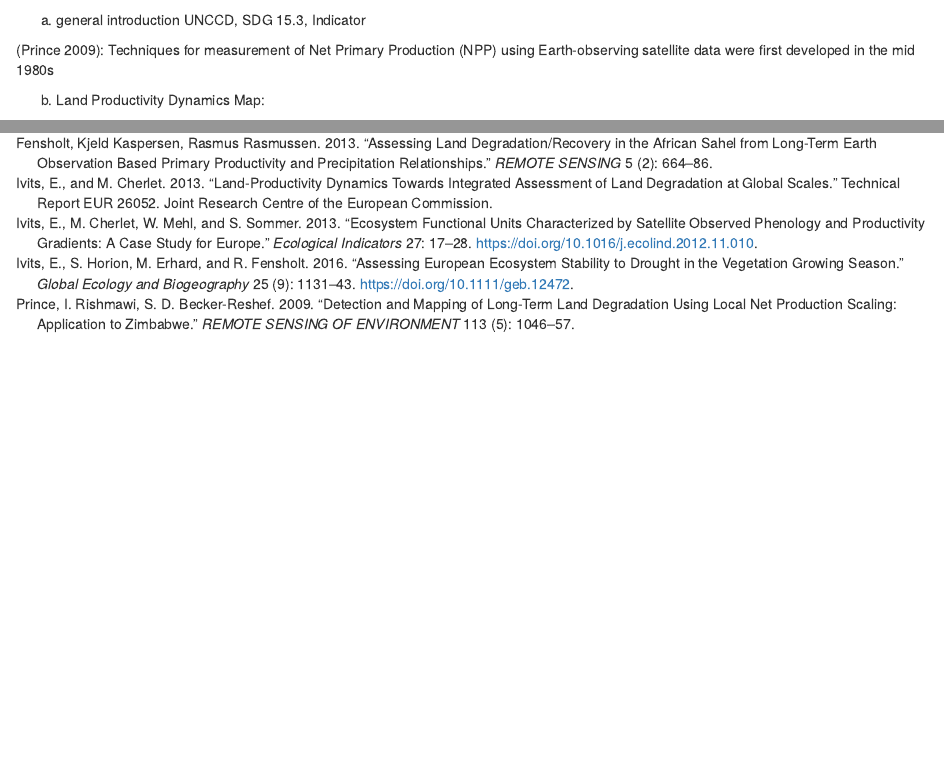
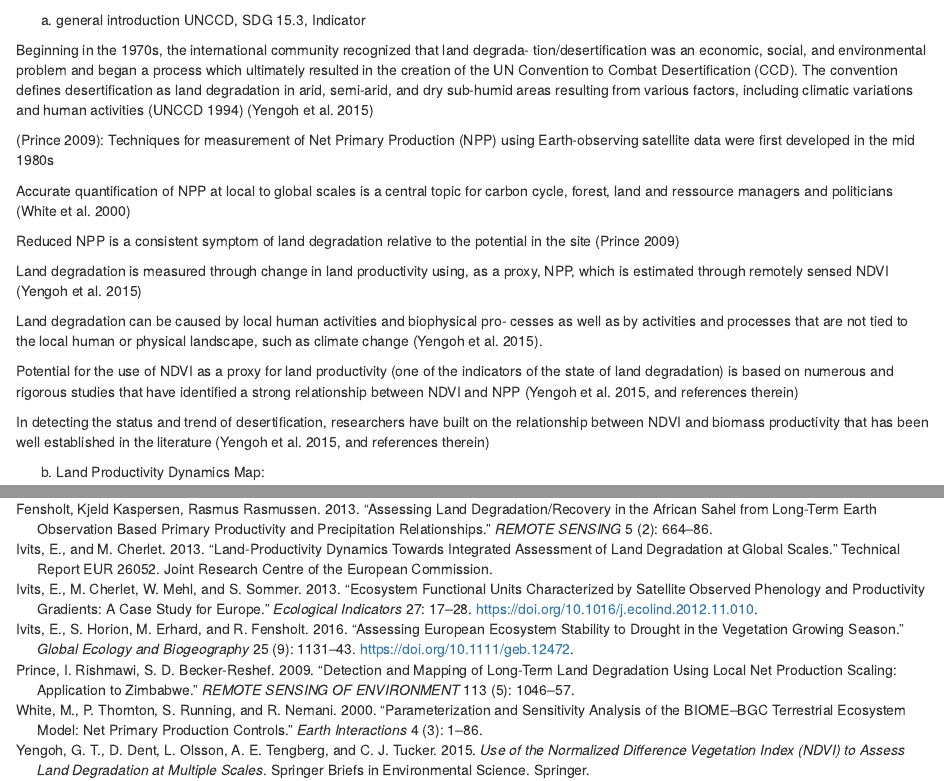
Before and after one commit to xavi-rp/LPD, an R Markdown document (ATBD/LPD_ATBD_v1.Rmd): the page in a window 1100 px wide, from 420 px down, and a second part further down, joined at a grey line. Rendered offline with R 4.5, knitr and Pandoc, with nearby package versions; drawn as R Markdown's standard HTML page in place of the format the file asks for; some code elsewhere in the file could not run offline.

Commit message:
atbd: notes for the intro

```diff
--- a/ATBD/LPD_ATBD_v1.Rmd
+++ b/ATBD/LPD_ATBD_v1.Rmd
@@ -95,7 +95,21 @@ tb1 <- table_num(name = "t1", caption = "bla bla bla")
 a) general introduction
 UNCCD, SDG 15.3, Indicator
 
+Beginning in the 1970s, the international community recognized that land degrada- tion/desertification was an economic, social, and environmental problem and began a process which ultimately resulted in the creation of the UN Convention to Combat Desertification (CCD). The convention defines desertification as land degradation in arid, semi-arid, and dry sub-humid areas resulting from various factors, including climatic variations and human activities (UNCCD 1994) [@Yengoh_2015]
+
 [@Prince_2009]: Techniques for measurement of Net Primary Production (NPP) using Earth-observing satellite data were first developed in the mid 1980s
+
+Accurate quantification of NPP at local to global scales is a central topic for carbon cycle, forest, land and ressource managers and politicians [@white_2000]
+
+Reduced NPP is a consistent symptom of land degradation relative to the potential in the site [@Prince_2009]
+
+Land degradation is measured through change in land productivity using, as a proxy, NPP, which is estimated through remotely sensed NDVI [@Yengoh_2015]
+
+Land degradation can be caused by local human activities and biophysical pro- cesses as well as by activities and processes that are not tied to the local human or physical landscape, such as climate change [@Yengoh_2015].
+
+Potential for the use of NDVI as a proxy for land productivity (one of the indicators of the state of land degradation) is based on numerous and rigorous studies that have identified a strong relationship between NDVI and NPP  [@Yengoh_2015, and references therein]
+
+In detecting the status and trend of desertification, researchers have built on the relationship between NDVI and biomass productivity that has been well established in the literature [@Yengoh_2015, and references therein]
 
 
 b) Land Productivity Dynamics Map:
--- a/ATBD/lpd_biblio.bib
+++ b/ATBD/lpd_biblio.bib
@@ -1,12 +1,32 @@
 %% This BibTeX bibliography file was created using BibDesk.
 %% https://bibdesk.sourceforge.io/
 
-%% Created for Xavier Rotllan-Puig at 2020-03-28 19:15:29 +0100
+%% Created for Xavier Rotllan-Puig at 2020-04-09 12:33:57 +0200
 
 
 %% Saved with string encoding Unicode (UTF-8)
 
 
+
+@book{Yengoh_2015,
+	Author = {Yengoh, G. T. and Dent, D. and Olsson, L. and Tengberg, A. E. and Tucker, C.J.},
+	Date-Added = {2020-04-09 12:27:20 +0200},
+	Date-Modified = {2020-04-09 12:33:54 +0200},
+	Publisher = {Springer},
+	Series = {Springer Briefs in Environmental Science},
+	Title = {Use of the Normalized Difference Vegetation Index (NDVI) to Assess Land Degradation at Multiple Scales},
+	Year = {2015}}
+
+@article{white_2000,
+	Author = {White, M. and Thornton, P. and Running, S. and Nemani, R.},
+	Date-Added = {2020-04-09 11:58:07 +0200},
+	Date-Modified = {2020-04-09 12:02:25 +0200},
+	Journal = {Earth Interactions},
+	Number = {3},
+	Pages = {1-86},
+	Title = {Parameterization and Sensitivity Analysis of the BIOME--BGC Terrestrial Ecosystem Model: Net Primary Production Controls},
+	Volume = {4},
+	Year = {2000}}
 
 @techreport{Ivits_report_2013,
 	Author = {Ivits, E. and Cherlet, M.},
```
Also changed, not shown: ATBD/LPD_ATBD_v1.Rmd (7 more changed lines).
